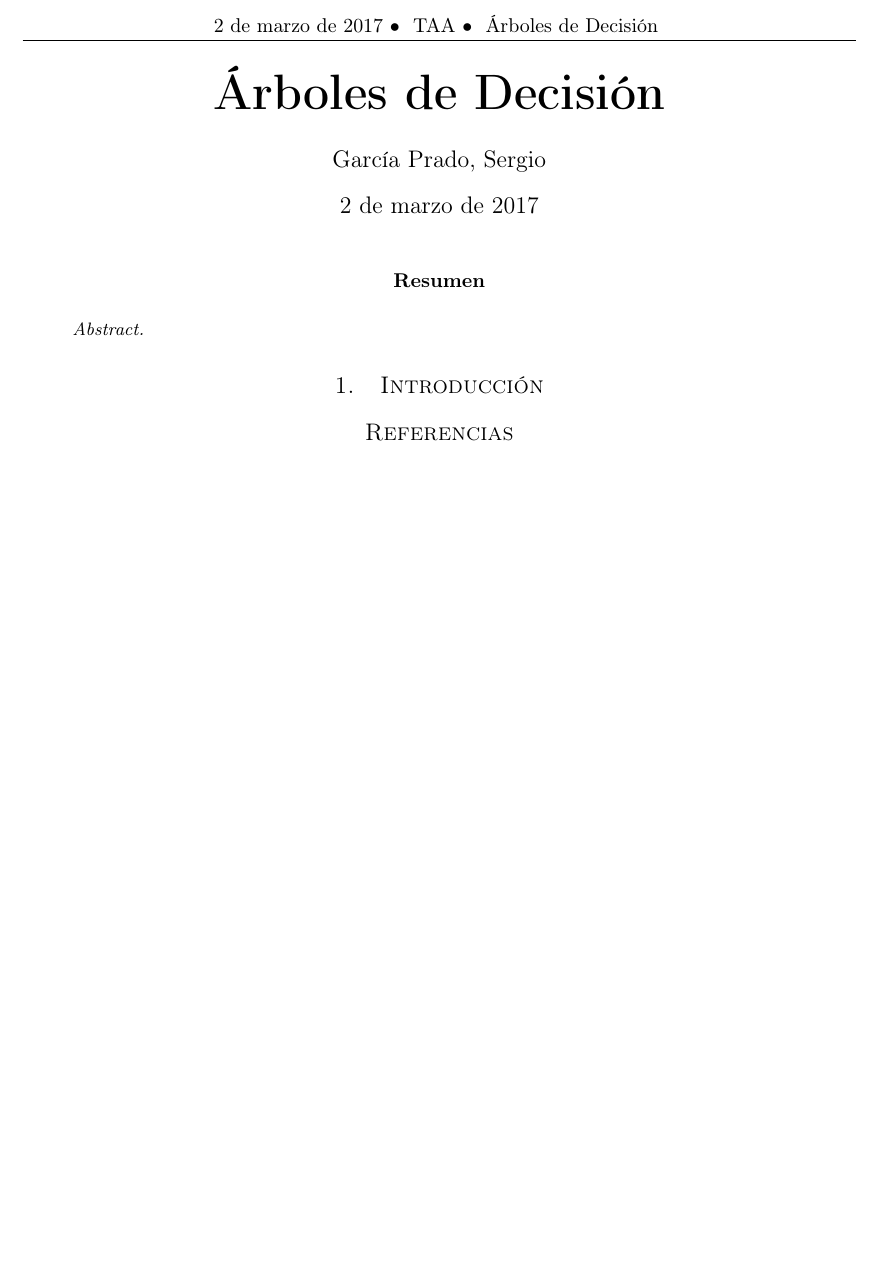
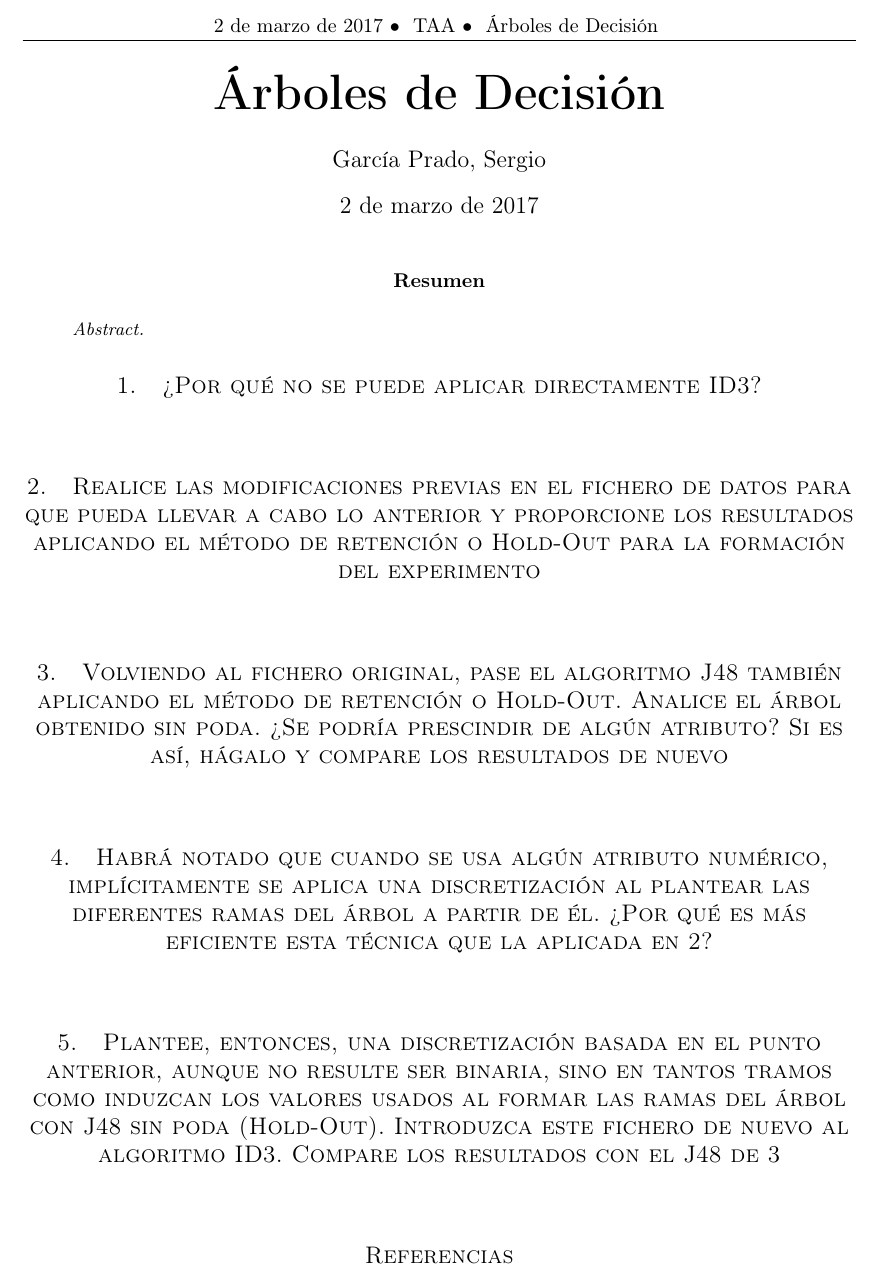
Before and after one commit to garciparedes/machine-learning-decision-trees, a LaTeX paper (article/article.tex): part of the page, cut so that both start at the same text, the shorter picture padded with empty space. Compiled offline with pdfLaTeX.

Commit message:
Added section headers

```diff
--- a/article/article.tex
+++ b/article/article.tex
@@ -26,7 +26,32 @@
 %	TEXT
 %-----------------------------
 
-	\section{Introducción}
+
+	\section{¿Por qué no se puede aplicar directamente ID3?}
+
+		\paragraph{}
+
+
+	\section{Realice las modificaciones previas en el fichero de datos para que pueda llevar a cabo lo anterior y proporcione los resultados aplicando el método de retención o Hold-Out para la formación del experimento}
+
+		\paragraph{}
+
+
+	\section{Volviendo al fichero original, pase el algoritmo J48 también aplicando el método de retención o Hold-Out. Analice el árbol obtenido sin poda. ¿Se podría prescindir de algún atributo? Si es así, hágalo y compare los resultados de nuevo}
+
+		\paragraph{}
+
+
+	\section{Habrá notado que cuando se usa algún atributo numérico, implícitamente se aplica una discretización al plantear las diferentes ramas del árbol a partir de él. ¿Por qué es más eficiente esta técnica que la aplicada en 2?}
+
+		\paragraph{}
+
+
+	\section{Plantee, entonces, una discretización basada en el punto anterior, aunque no resulte ser binaria, sino en tantos tramos como induzcan los valores usados al formar las ramas del árbol con J48 sin poda (Hold-Out). Introduzca este fichero de nuevo al algoritmo ID3. Compare los resultados con el J48 de 3}
+
+		\paragraph{}
+
+
 
 %-----------------------------
 %	Bibliographic references
```
Also changed, not shown: article/article.pdf.
